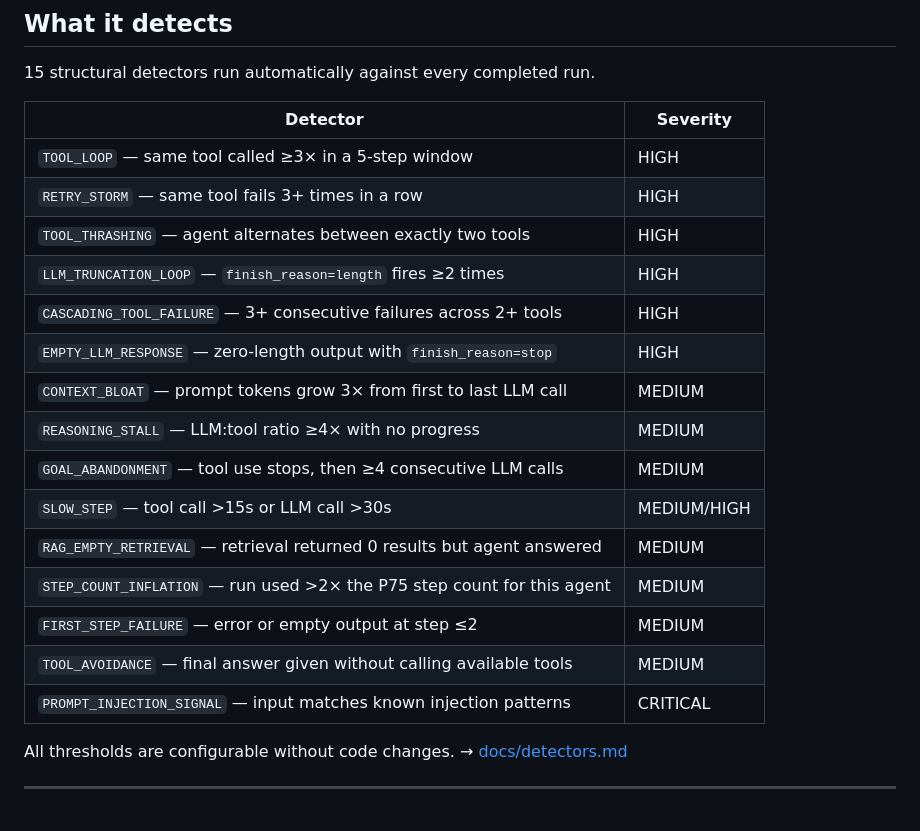
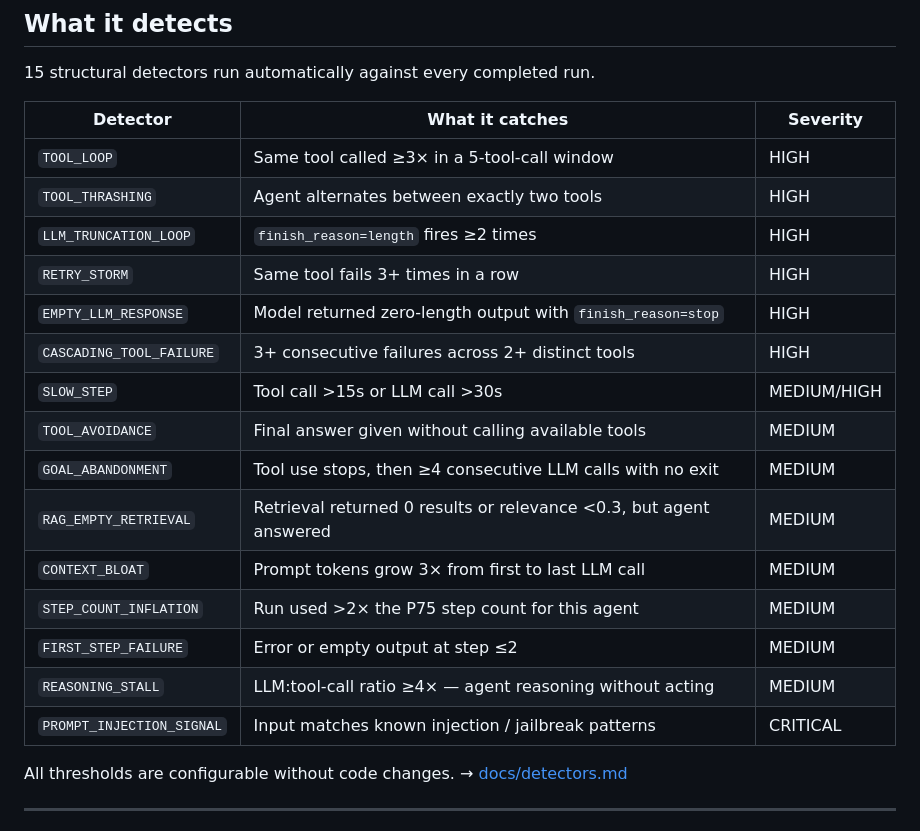
Before and after one commit to dunetrace/dunetrace, a Markdown page: README.md, the part around the change. Drawn GitHub-style.

```diff
--- a/README.md
+++ b/README.md
@@ -76,23 +76,23 @@ Then open the dashboard: **[http://localhost:3000](http://localhost:3000)**
 
 15 structural detectors run automatically against every completed run.
 
-| Detector | Severity |
-|---|---|
-| `TOOL_LOOP` — same tool called ≥3× in a 5-step window | HIGH |
-| `RETRY_STORM` — same tool fails 3+ times in a row | HIGH |
-| `TOOL_THRASHING` — agent alternates between exactly two tools | HIGH |
-| `LLM_TRUNCATION_LOOP` — `finish_reason=length` fires ≥2 times | HIGH |
-| `CASCADING_TOOL_FAILURE` — 3+ consecutive failures across 2+ tools | HIGH |
-| `EMPTY_LLM_RESPONSE` — zero-length output with `finish_reason=stop` | HIGH |
-| `CONTEXT_BLOAT` — prompt tokens grow 3× from first to last LLM call | MEDIUM |
-| `REASONING_STALL` — LLM:tool ratio ≥4× with no progress | MEDIUM |
-| `GOAL_ABANDONMENT` — tool use stops, then ≥4 consecutive LLM calls | MEDIUM |
-| `SLOW_STEP` — tool call >15s or LLM call >30s | MEDIUM/HIGH |
-| `RAG_EMPTY_RETRIEVAL` — retrieval returned 0 results but agent answered | MEDIUM |
-| `STEP_COUNT_INFLATION` — run used >2× the P75 step count for this agent | MEDIUM |
-| `FIRST_STEP_FAILURE` — error or empty output at step ≤2 | MEDIUM |
-| `TOOL_AVOIDANCE` — final answer given without calling available tools | MEDIUM |
-| `PROMPT_INJECTION_SIGNAL` — input matches known injection patterns | CRITICAL |
+| Detector                  | What it catches                                                    | Severity    |
+| ------------------------- | ------------------------------------------------------------------ | ----------- |
+| `TOOL_LOOP`               | Same tool called ≥3× in a 5-tool-call window                       | HIGH        |
+| `TOOL_THRASHING`          | Agent alternates between exactly two tools                         | HIGH        |
+| `LLM_TRUNCATION_LOOP`     | `finish_reason=length` fires ≥2 times                              | HIGH        |
+| `RETRY_STORM`             | Same tool fails 3+ times in a row                                  | HIGH        |
+| `EMPTY_LLM_RESPONSE`      | Model returned zero-length output with `finish_reason=stop`        | HIGH        |
+| `CASCADING_TOOL_FAILURE`  | 3+ consecutive failures across 2+ distinct tools                   | HIGH        |
+| `SLOW_STEP`               | Tool call >15s or LLM call >30s                                    | MEDIUM/HIGH |
+| `TOOL_AVOIDANCE`          | Final answer given without calling available tools                 | MEDIUM      |
+| `GOAL_ABANDONMENT`        | Tool use stops, then ≥4 consecutive LLM calls with no exit         | MEDIUM      |
+| `RAG_EMPTY_RETRIEVAL`     | Retrieval returned 0 results or relevance <0.3, but agent answered | MEDIUM      |
+| `CONTEXT_BLOAT`           | Prompt tokens grow 3× from first to last LLM call                  | MEDIUM      |
+| `STEP_COUNT_INFLATION`    | Run used >2× the P75 step count for this agent                     | MEDIUM      |
+| `FIRST_STEP_FAILURE`      | Error or empty output at step ≤2                                   | MEDIUM      |
+| `REASONING_STALL`         | LLM:tool-call ratio ≥4× — agent reasoning without acting           | MEDIUM      |
+| `PROMPT_INJECTION_SIGNAL` | Input matches known injection / jailbreak patterns                 | CRITICAL    |
 
 All thresholds are configurable without code changes. → [docs/detectors.md](docs/detectors.md)
 
```
